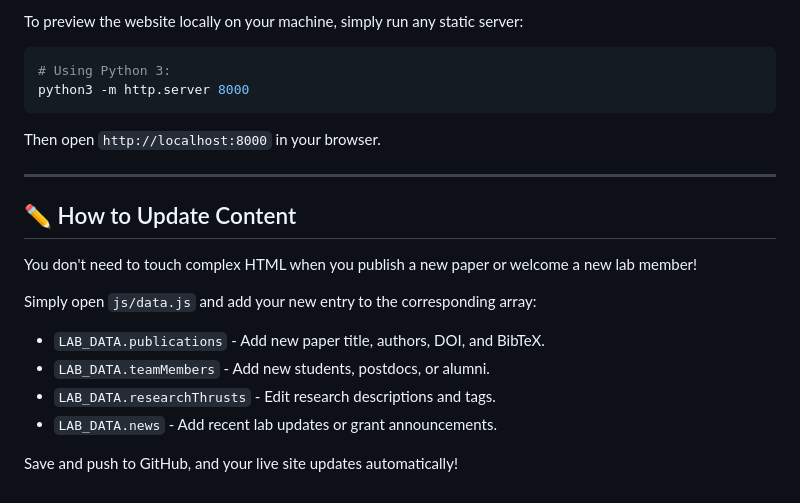
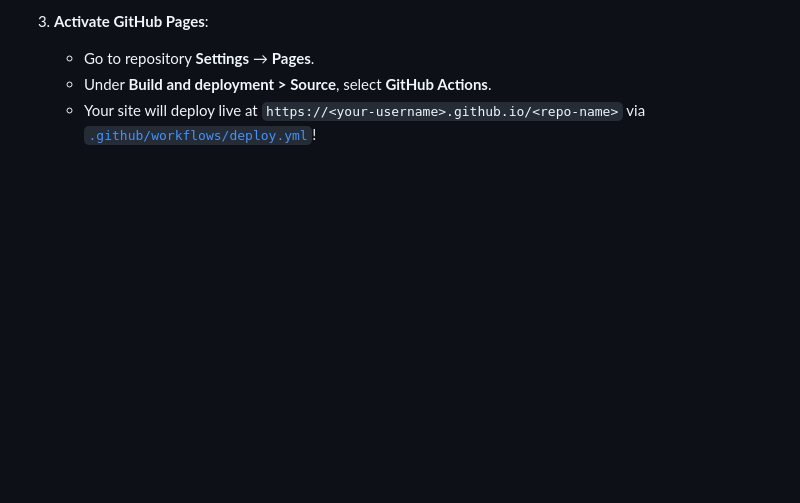
Before and after one commit to chishti055nsu/mesil, a Markdown page: README.md, the part around one of its changes. GitHub-like rendering; blank space fills up the shorter version.

````diff
--- a/README.md
+++ b/README.md
@@ -84,21 +56,4 @@ git push -u origin main
-To preview the website locally on your machine, simply run any static server:
-
-```bash
-# Using Python 3:
-python3 -m http.server 8000
-```
-Then open `http://localhost:8000` in your browser.
-
----
-
-## ✏️ How to Update Content
-
-You don't need to touch complex HTML when you publish a new paper or welcome a new lab member!
-
-Simply open `js/data.js` and add your new entry to the corresponding array:
-- `LAB_DATA.publications` - Add new paper title, authors, DOI, and BibTeX.
-- `LAB_DATA.teamMembers` - Add new students, postdocs, or alumni.
-- `LAB_DATA.researchThrusts` - Edit research descriptions and tags.
-- `LAB_DATA.news` - Add recent lab updates or grant announcements.
-
-Save and push to GitHub, and your live site updates automatically!
+3. **Activate GitHub Pages**:
+   - Go to repository **Settings** → **Pages**.
+   - Under **Build and deployment > Source**, select **GitHub Actions**.
+   - Your site will deploy live at `https://<your-username>.github.io/<repo-name>` via [`.github/workflows/deploy.yml`](file:///Users/rafsanmallik/Desktop/MESIL/.github/workflows/deploy.yml)!
````
Also changed, not shown: other parts of README.md (+39 -67 lines).
